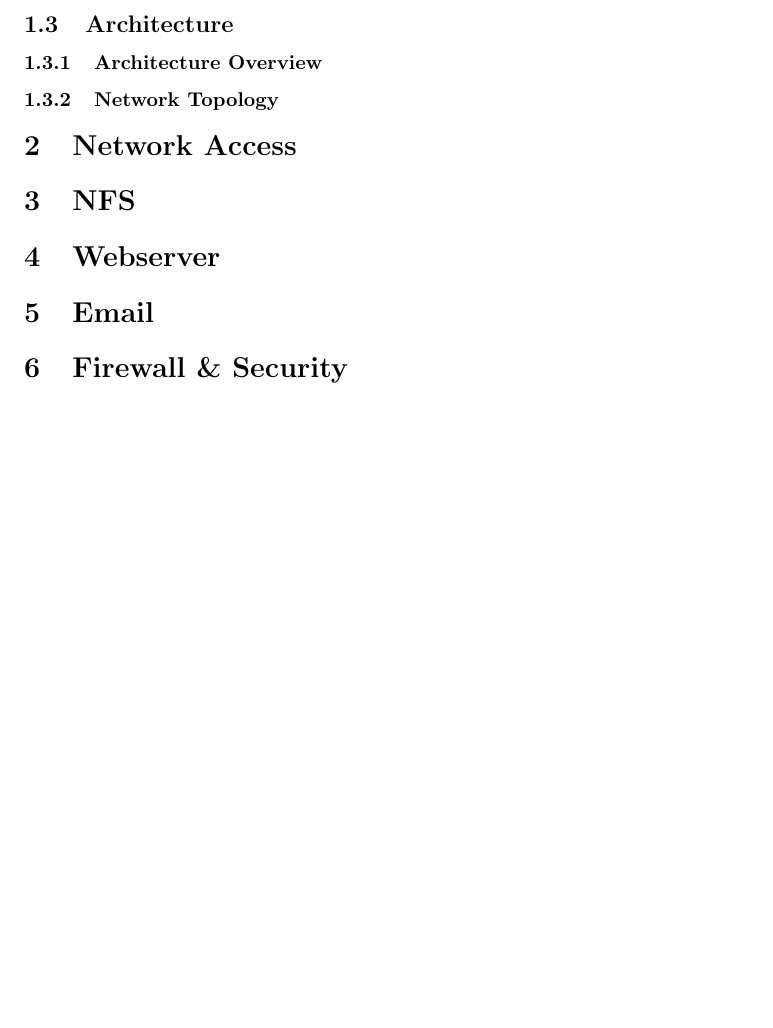
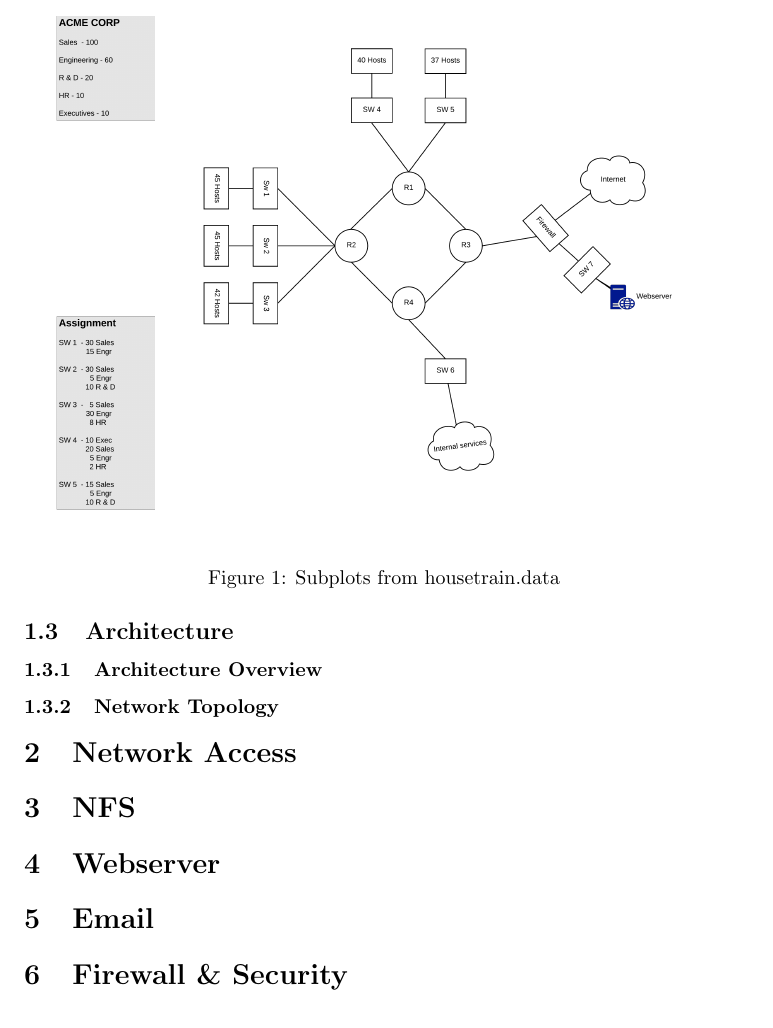
Before and after one commit to davidqphan/CS183-final-project, a LaTeX document (main.tex, which reads overview/main.tex): part of page 3 of 4, cut at the place of the change, the shorter picture padded with empty space. Compiled offline with pdfLaTeX.

Commit message:
added topology image, and added it to the doc

```diff
--- a/overview/main.tex
+++ b/overview/main.tex
@@ -54,3 +54,7 @@ order):
 \subsection{Architecture}
 \subsubsection{Architecture Overview}
 \subsubsection{Network Topology}
+\begin{figure}[h!]
+	\includegraphics[width=\textwidth]{images/networktopology.png}
+	\caption{Subplots from housetrain.data}
+\end{figure}
```
Also changed, not shown: images/networktopology.png (added).
